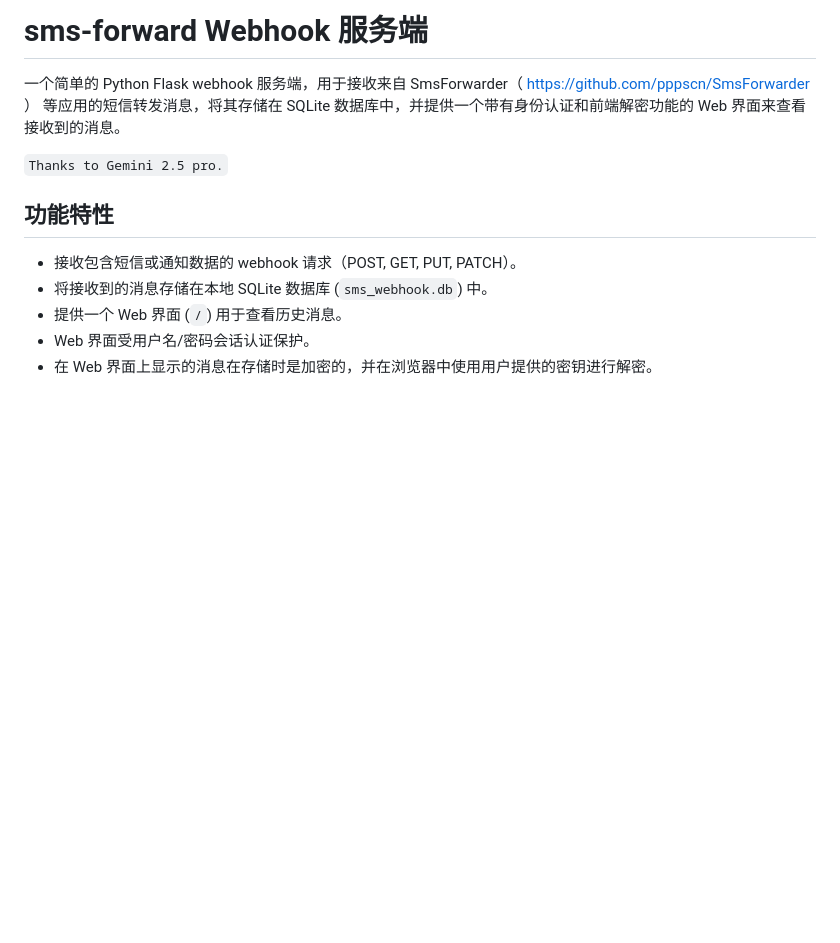
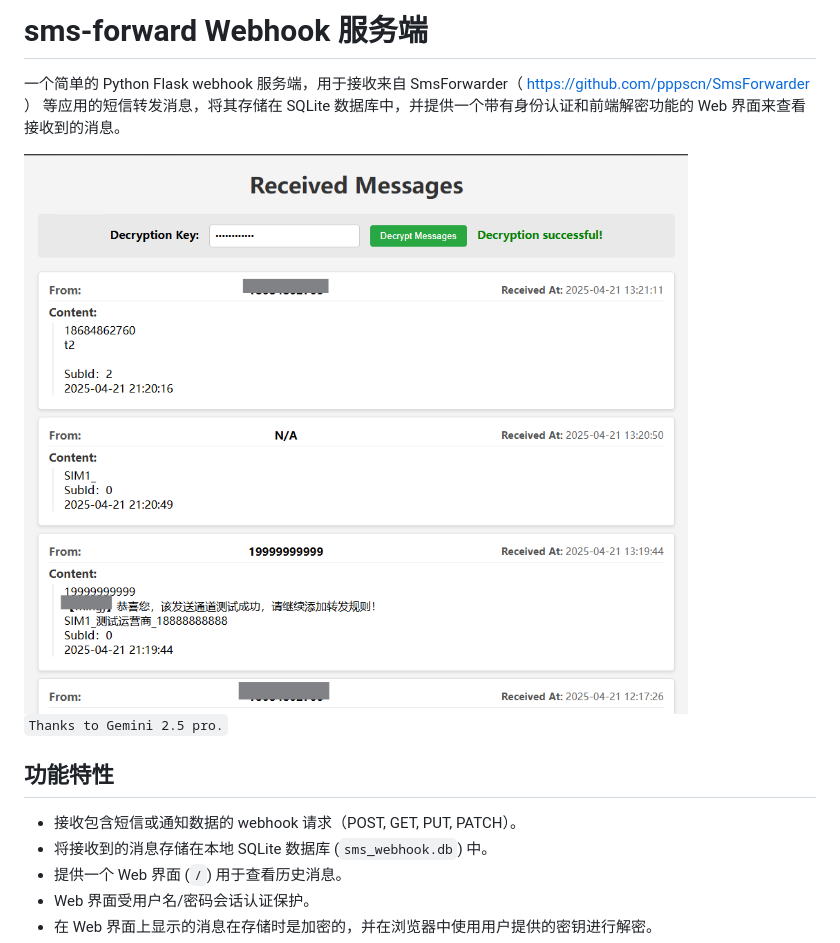
Before and after one commit to a2102107/sms-forward-webhook-server, a Markdown page: README_zh-CN.md, the part around the change. Rendered like a GitHub page; blank space fills up the shorter version.

```diff
--- a/README_zh-CN.md
+++ b/README_zh-CN.md
@@ -1,6 +1,8 @@
 # sms-forward Webhook 服务端
 
 一个简单的 Python Flask webhook 服务端，用于接收来自 SmsForwarder（ https://github.com/pppscn/SmsForwarder ） 等应用的短信转发消息，将其存储在 SQLite 数据库中，并提供一个带有身份认证和前端解密功能的 Web 界面来查看接收到的消息。
+
+<img src="example.png" alt="Application Screenshot" style="max-width: 33%; height: auto;">
 
 `Thanks to Gemini 2.5 pro.`
 
```
